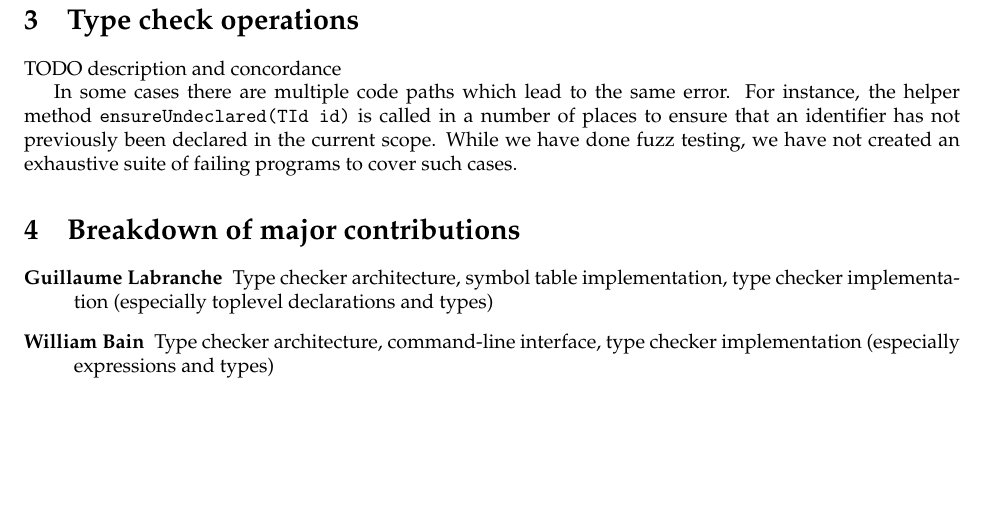
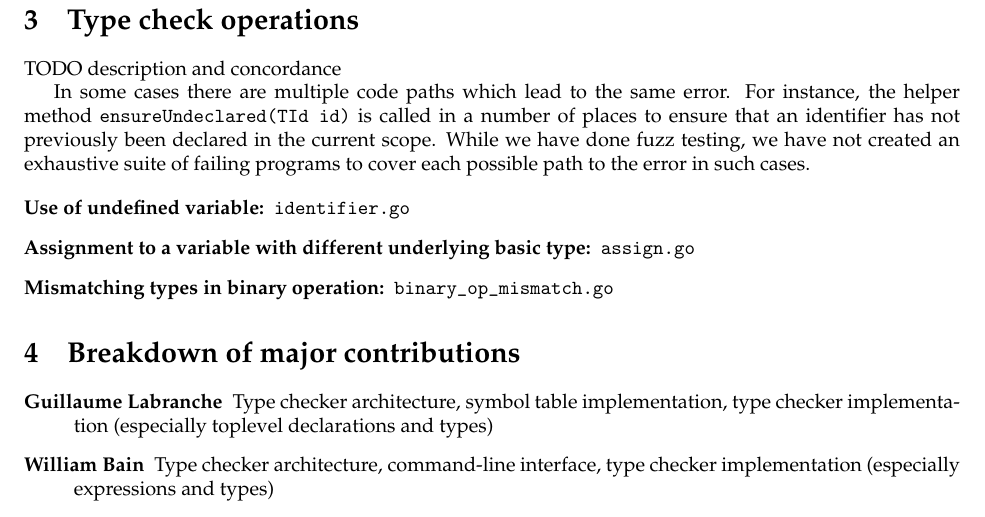
Before and after one commit to gumgl/comp520, a LaTeX document (doc/milestone2.tex): part of page 3 of 3, cut so that both start at the same text, the shorter picture padded with empty space. Compiled offline with pdfLaTeX.

Commit message:
Begin documenting error-test program correlations

```diff
--- a/doc/milestone2.tex
+++ b/doc/milestone2.tex
@@ -72,7 +72,13 @@ TODO
 
 TODO description and concordance
 
-In some cases there are multiple code paths which lead to the same error. For instance, the helper method \texttt{ensureUndeclared(TId id)} is called in a number of places to ensure that an identifier has not previously been declared in the current scope. While we have done fuzz testing, we have not created an exhaustive suite of failing programs to cover such cases.
+In some cases there are multiple code paths which lead to the same error. For instance, the helper method \texttt{ensureUndeclared(TId id)} is called in a number of places to ensure that an identifier has not previously been declared in the current scope. While we have done fuzz testing, we have not created an exhaustive suite of failing programs to cover each possible path to the error in such cases.
+
+\begin{description}
+  \item[Use of undefined variable:] \texttt{identifier.go}
+  \item[Assignment to a variable with different underlying basic type:] \texttt{assign.go}
+  \item[Mismatching types in binary operation:] \verb|binary_op_mismatch.go|
+\end{description}
 
 \section{Breakdown of major contributions}
 
```
Also changed, not shown: doc/milestone2.pdf.
